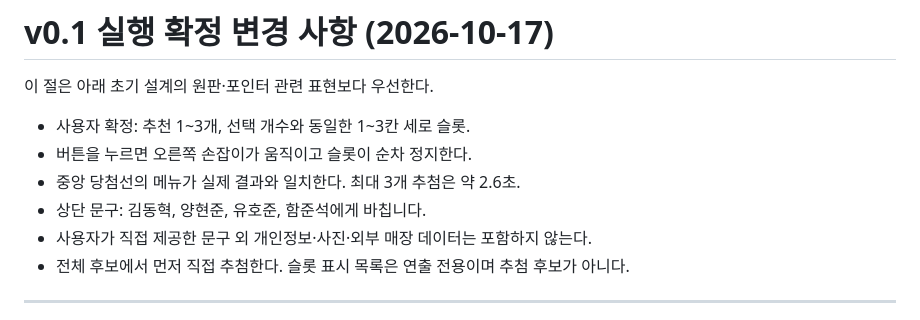
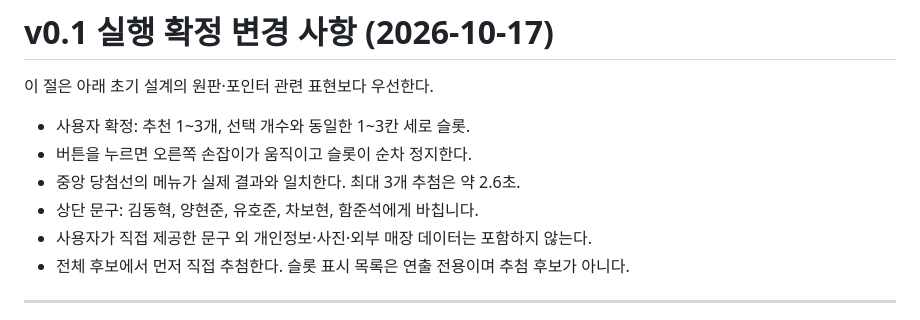
Before and after one commit to pchjesus/menu-roulette, a Markdown page: SPEC.md, the part around the change. GitHub-like rendering.

Commit message:
Update dedication names in spec

```diff
--- a/SPEC.md
+++ b/SPEC.md
@@ -40,7 +40,7 @@
 - 사용자 확정: 추천 1~3개, 선택 개수와 동일한 1~3칸 세로 슬롯.
 - 버튼을 누르면 오른쪽 손잡이가 움직이고 슬롯이 순차 정지한다.
 - 중앙 당첨선의 메뉴가 실제 결과와 일치한다. 최대 3개 추첨은 약 2.6초.
-- 상단 문구: 김동혁, 양현준, 유호준, 함준석에게 바칩니다.
+- 상단 문구: 김동혁, 양현준, 유호준, 차보현, 함준석에게 바칩니다.
 - 사용자가 직접 제공한 문구 외 개인정보·사진·외부 매장 데이터는 포함하지 않는다.
 - 전체 후보에서 먼저 직접 추첨한다. 슬롯 표시 목록은 연출 전용이며 추첨 후보가 아니다.
 
```
